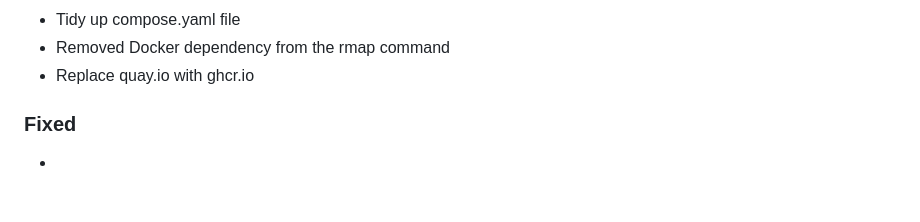
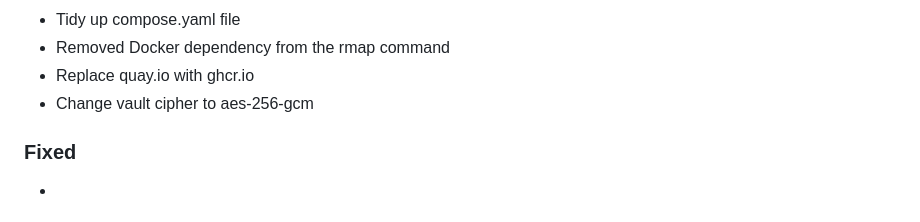
Before and after one commit to reconmap/reconmap, a Markdown page: CHANGELOG.md, the part around the change. Drawn GitHub-style.

Commit message:
Update changelog

```diff
--- a/CHANGELOG.md
+++ b/CHANGELOG.md
@@ -40,6 +40,7 @@ and this project adheres to [Semantic Versioning](https://semver.org/spec/v2.0.0
 - Tidy up compose.yaml file
 - Removed Docker dependency from the rmap command
 - Replace quay.io with ghcr.io
+- Change vault cipher to aes-256-gcm
 
 ### Fixed
 -
```
